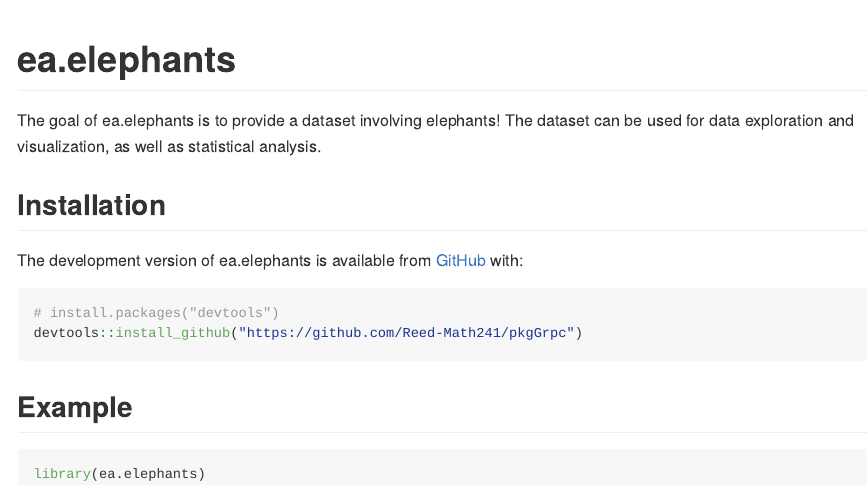
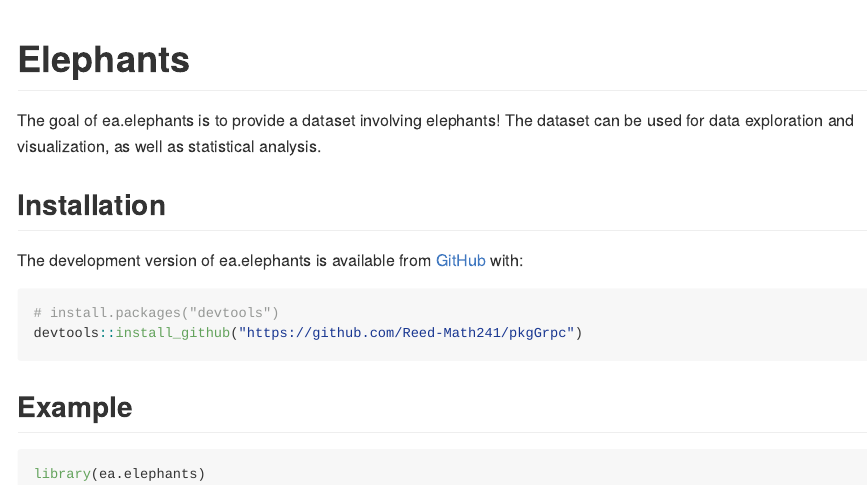
Before and after one commit to Reed-Math241/elephants, an R Markdown document (README.Rmd): the page in a window 1100 px wide, from its top. Rendered offline with R 4.5, knitr and Pandoc, with nearby package versions.

Commit message:
change name

````diff
--- a/README.Rmd
+++ b/README.Rmd
@@ -15,7 +15,7 @@ knitr::opts_chunk$set(
 )
 ```
 
-# ea.elephants
+# Elephants
 
 <!-- badges: start -->
 <!-- badges: end -->
````
Also changed, not shown: 1 other file.
